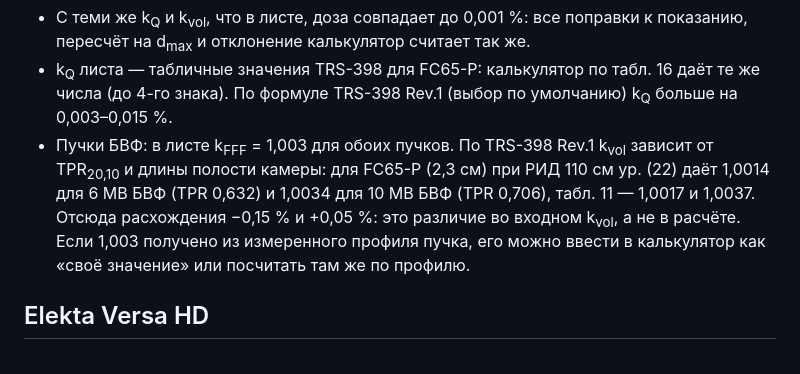
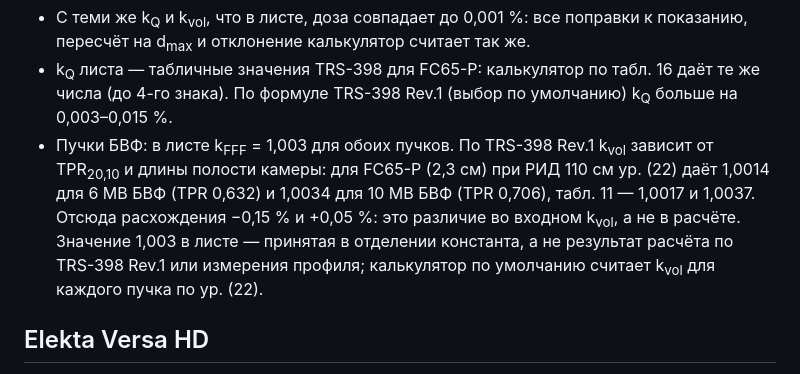
Before and after one commit to mesava/Reference-dosimetry, a Markdown page: docs/validation.md, the part around the change. GitHub-like rendering.

Commit message:
docs/validation.md: происхождение k_FFF = 1,003 в протоколах TrueBeam

```diff
--- a/docs/validation.md
+++ b/docs/validation.md
@@ -42,7 +42,7 @@ k<sub>TP</sub>: в листе абсолютный нуль 273,2, в TRS-398 Re
 
 - С теми же k<sub>Q</sub> и k<sub>vol</sub>, что в листе, доза совпадает до 0,001 %: все поправки к показанию, пересчёт на d<sub>max</sub> и отклонение калькулятор считает так же.
 - k<sub>Q</sub> листа — табличные значения TRS-398 для FC65-P: калькулятор по табл. 16 даёт те же числа (до 4-го знака). По формуле TRS-398 Rev.1 (выбор по умолчанию) k<sub>Q</sub> больше на 0,003–0,015 %.
-- Пучки БВФ: в листе k<sub>FFF</sub> = 1,003 для обоих пучков. По TRS-398 Rev.1 k<sub>vol</sub> зависит от TPR<sub>20,10</sub> и длины полости камеры: для FC65-P (2,3 см) при РИД 110 см ур. (22) даёт 1,0014 для 6 МВ БВФ (TPR 0,632) и 1,0034 для 10 МВ БВФ (TPR 0,706), табл. 11 — 1,0017 и 1,0037. Отсюда расхождения −0,15 % и +0,05 %: это различие во входном k<sub>vol</sub>, а не в расчёте. Если 1,003 получено из измеренного профиля пучка, его можно ввести в калькулятор как «своё значение» или посчитать там же по профилю.
+- Пучки БВФ: в листе k<sub>FFF</sub> = 1,003 для обоих пучков. По TRS-398 Rev.1 k<sub>vol</sub> зависит от TPR<sub>20,10</sub> и длины полости камеры: для FC65-P (2,3 см) при РИД 110 см ур. (22) даёт 1,0014 для 6 МВ БВФ (TPR 0,632) и 1,0034 для 10 МВ БВФ (TPR 0,706), табл. 11 — 1,0017 и 1,0037. Отсюда расхождения −0,15 % и +0,05 %: это различие во входном k<sub>vol</sub>, а не в расчёте. Значение 1,003 в листе — принятая в отделении константа, а не результат расчёта по TRS-398 Rev.1 или измерения профиля; калькулятор по умолчанию считает k<sub>vol</sub> для каждого пучка по ур. (22).
 
 ## Elekta Versa HD
 
```
